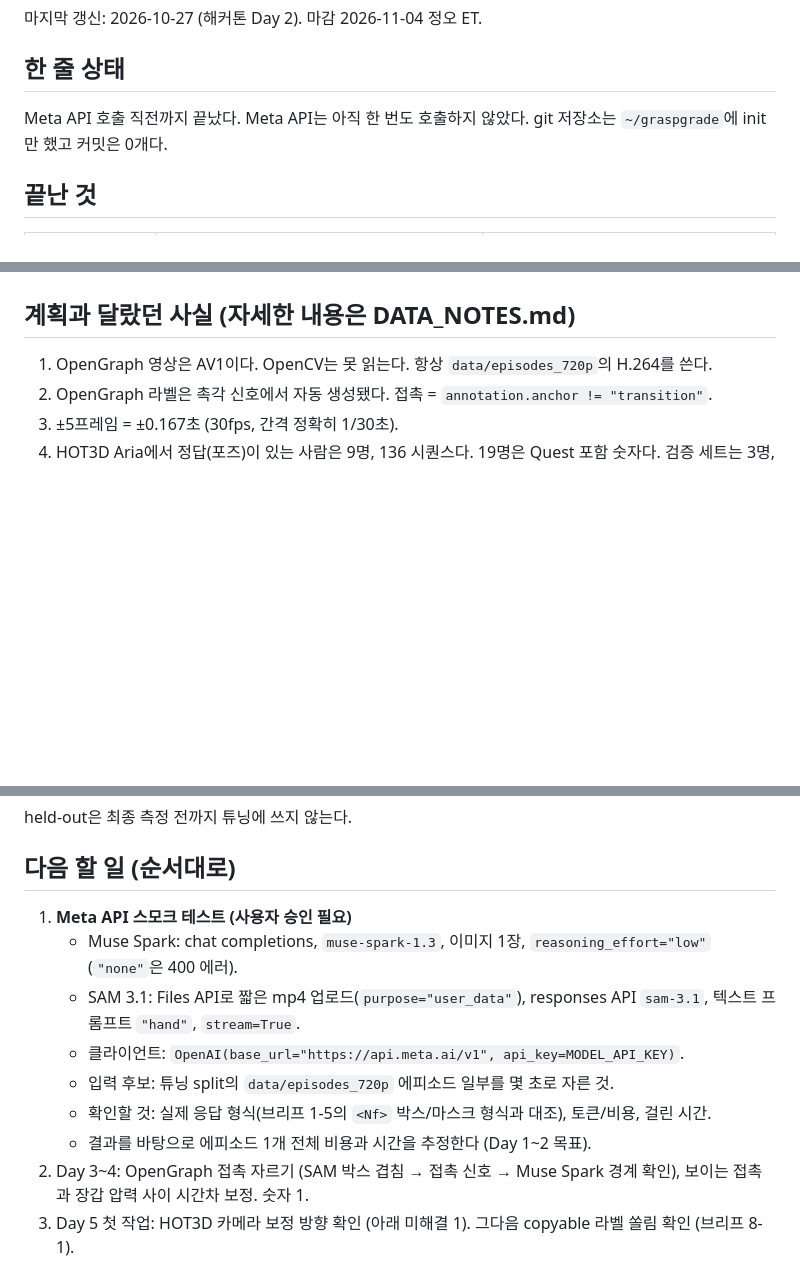
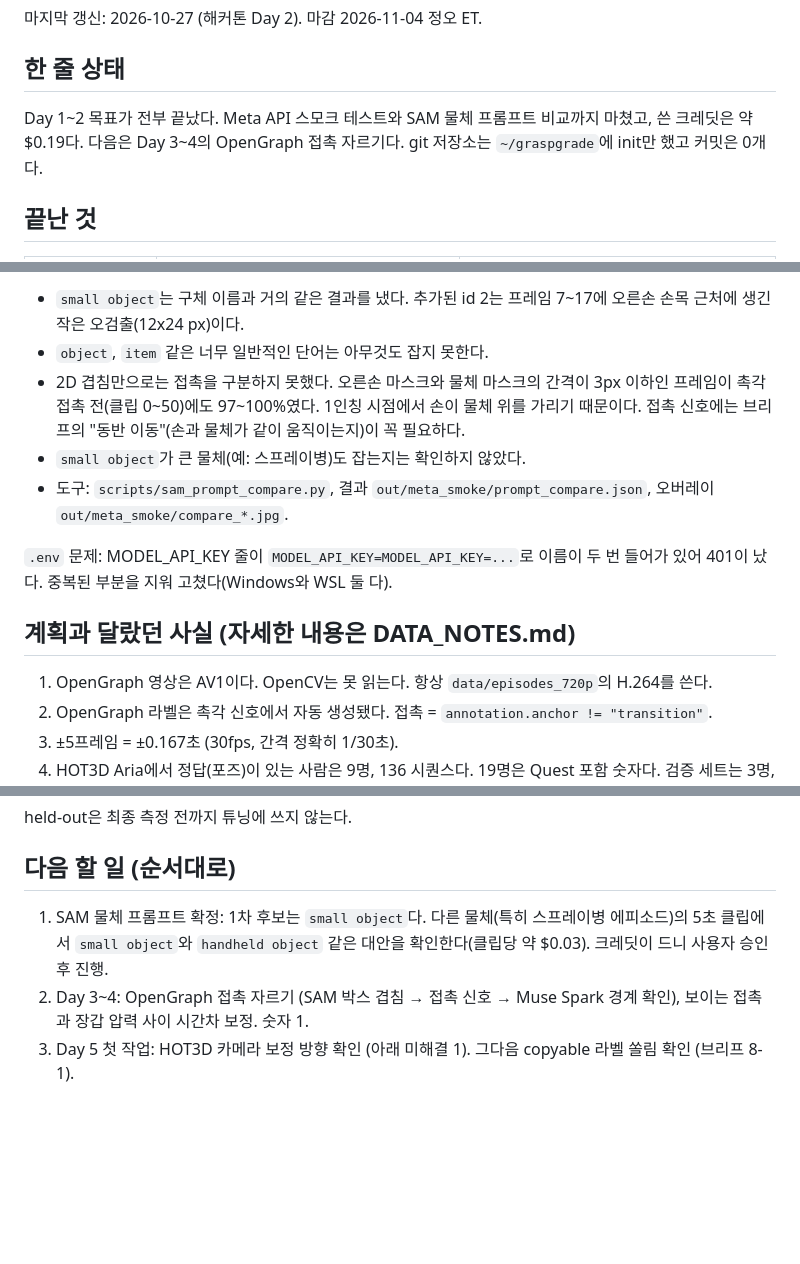
Before and after one commit to joonselim/graspgrade, a Markdown page: docs/PROGRESS.md, 3 parts joined by grey strips. Rendered like a GitHub page; blank space fills up the shorter version.

```diff
--- a/docs/PROGRESS.md
+++ b/docs/PROGRESS.md
@@ -4,7 +4,8 @@
 
 ## 한 줄 상태
 
-Meta API 호출 직전까지 끝났다. Meta API는 아직 한 번도 호출하지 않았다.
+Day 1~2 목표가 전부 끝났다. Meta API 스모크 테스트와 SAM 물체 프롬프트 비교까지 마쳤고, 쓴 크레딧은 약 $0.19다.
+다음은 Day 3~4의 OpenGraph 접촉 자르기다.
 git 저장소는 `~/graspgrade`에 init만 했고 커밋은 0개다.
 
 ## 끝난 것
@@ -25,3 +65,10 @@ git 저장소는 `~/graspgrade`에 init만 했고 커밋은 0개다.
+- `small object`는 구체 이름과 거의 같은 결과를 냈다. 추가된 id 2는 프레임 7~17에 오른손 손목 근처에 생긴 작은 오검출(12x24 px)이다.
+- `object`, `item` 같은 너무 일반적인 단어는 아무것도 잡지 못한다.
+- 2D 겹침만으로는 접촉을 구분하지 못했다. 오른손 마스크와 물체 마스크의 간격이 3px 이하인 프레임이 촉각 접촉 전(클립 0~50)에도 97~100%였다. 1인칭 시점에서 손이 물체 위를 가리기 때문이다. 접촉 신호에는 브리프의 "동반 이동"(손과 물체가 같이 움직이는지)이 꼭 필요하다.
+- `small object`가 큰 물체(예: 스프레이병)도 잡는지는 확인하지 않았다.
+- 도구: `scripts/sam_prompt_compare.py`, 결과 `out/meta_smoke/prompt_compare.json`, 오버레이 `out/meta_smoke/compare_*.jpg`.
+
+`.env` 문제: MODEL_API_KEY 줄이 `MODEL_API_KEY=MODEL_API_KEY=...`로 이름이 두 번 들어가 있어 401이 났다. 중복된 부분을 지워 고쳤다(Windows와 WSL 둘 다).
 
 ## 계획과 달랐던 사실 (자세한 내용은 DATA_NOTES.md)
 
@@ -44,13 +91,7 @@ held-out은 최종 측정 전까지 튜닝에 쓰지 않는다.
 
 ## 다음 할 일 (순서대로)
 
-1. **Meta API 스모크 테스트 (사용자 승인 필요)**
-   - Muse Spark: chat completions, `muse-spark-1.3`, 이미지 1장, `reasoning_effort="low"` (`"none"`은 400 에러).
-   - SAM 3.1: Files API로 짧은 mp4 업로드(`purpose="user_data"`), responses API `sam-3.1`, 텍스트 프롬프트 `"hand"`, `stream=True`.
-   - 클라이언트: `OpenAI(base_url="https://api.meta.ai/v1", api_key=MODEL_API_KEY)`.
-   - 입력 후보: 튜닝 split의 `data/episodes_720p` 에피소드 일부를 몇 초로 자른 것.
-   - 확인할 것: 실제 응답 형식(브리프 1-5의 `<Nf>` 박스/마스크 형식과 대조), 토큰/비용, 걸린 시간.
-   - 결과를 바탕으로 에피소드 1개 전체 비용과 시간을 추정한다 (Day 1~2 목표).
+1. SAM 물체 프롬프트 확정: 1차 후보는 `small object`다. 다른 물체(특히 스프레이병 에피소드)의 5초 클립에서 `small object`와 `handheld object` 같은 대안을 확인한다(클립당 약 $0.03). 크레딧이 드니 사용자 승인 후 진행.
 2. Day 3~4: OpenGraph 접촉 자르기 (SAM 박스 겹침 → 접촉 신호 → Muse Spark 경계 확인), 보이는 접촉과 장갑 압력 사이 시간차 보정. 숫자 1.
 3. Day 5 첫 작업: HOT3D 카메라 보정 방향 확인 (아래 미해결 1). 그다음 copyable 라벨 쏠림 확인 (브리프 8-1).
 4. 남은 HOT3D 영상 다운로드: 정답 있는 136 시퀀스의 `preview_rgb.mp4`. `scripts/hot3d_download.py`에 preview 파일 그룹을 지정해서 받는다 (실행 전 JSON의 그룹 이름 확인).
```
Also changed, not shown: other parts of docs/PROGRESS.md (+40 -1 lines), CLAUDE.md (+2 -0 lines), docs/experiments/README.md (added, +14 -0 lines), docs/experiments/exp01_meta_api_smoke_test.md (added, +59 -0 lines), docs/experiments/exp04_local_data_checks.md (added, +69 -0 lines), docs/experiments/img/exp01_sam_hand_f330.jpg (added), docs/experiments/img/exp04_tactile_and_head_motion.png (added), 5 other files.
